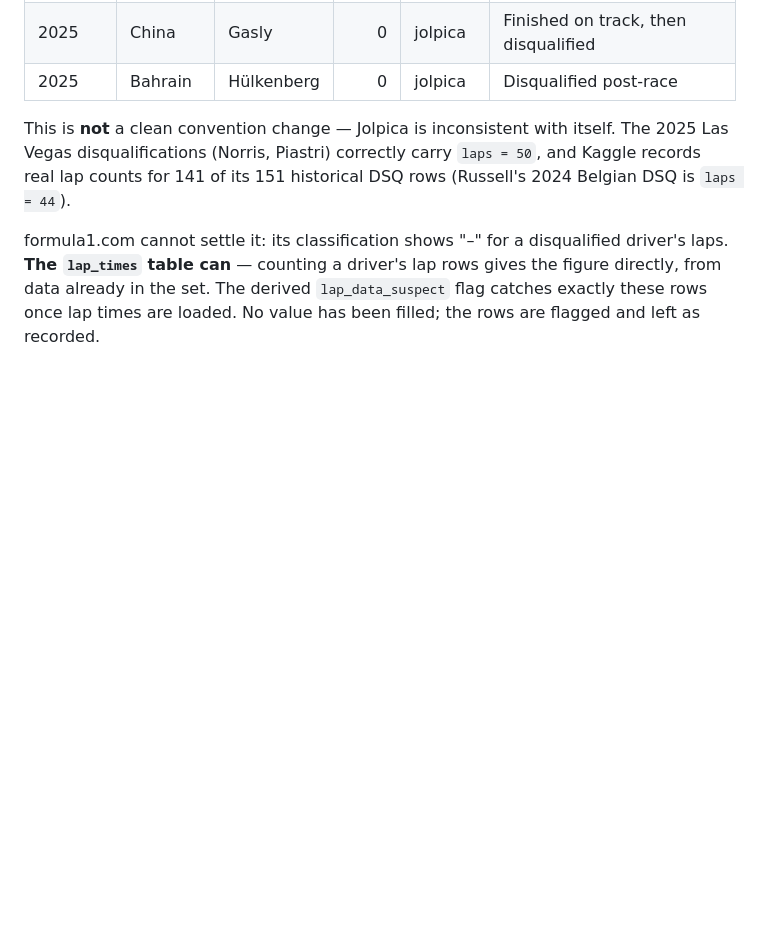
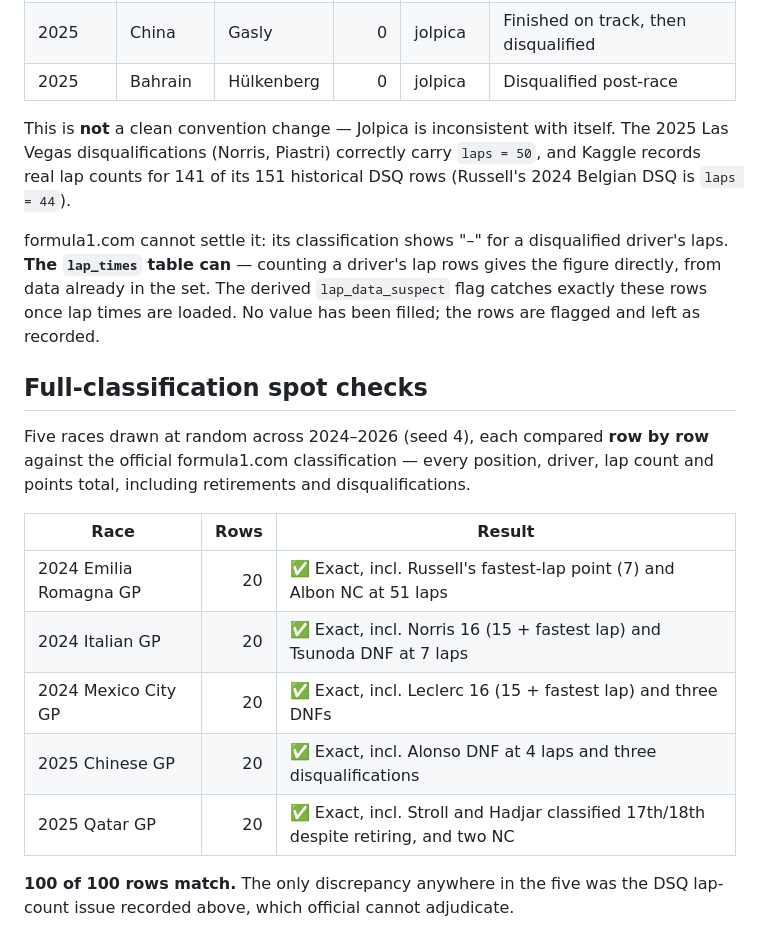
Before and after one commit to swayyaam/sector4, a Markdown page: DATA_REPORT.md, the part around the change. Rendered like a GitHub page; blank space fills up the shorter version.

Commit message:
docs: record five random full-classification spot checks
100 of 100 rows match formula1.com across 2024 Emilia Romagna, 2024 Italy,
2024 Mexico, 2025 China and 2025 Qatar - every position, driver, lap count
and points total, including fastest-lap bonus points, retirements classified
on position, and disqualifications.

```diff
--- a/DATA_REPORT.md
+++ b/DATA_REPORT.md
@@ -563,3 +563,17 @@ Five driver-races carry `laps = 0` for a driver who demonstrably completed most
 This is **not** a clean convention change — Jolpica is inconsistent with itself. The 2025 Las Vegas disqualifications (Norris, Piastri) correctly carry `laps = 50`, and Kaggle records real lap counts for 141 of its 151 historical DSQ rows (Russell's 2024 Belgian DSQ is `laps = 44`).
 
 formula1.com cannot settle it: its classification shows "–" for a disqualified driver's laps. **The `lap_times` table can** — counting a driver's lap rows gives the figure directly, from data already in the set. The derived `lap_data_suspect` flag catches exactly these rows once lap times are loaded. No value has been filled; the rows are flagged and left as recorded.
+
+## Full-classification spot checks
+
+Five races drawn at random across 2024–2026 (seed 4), each compared **row by row** against the official formula1.com classification — every position, driver, lap count and points total, including retirements and disqualifications.
+
+| Race | Rows | Result |
+|---|---:|---|
+| 2024 Emilia Romagna GP | 20 | ✅ Exact, incl. Russell's fastest-lap point (7) and Albon NC at 51 laps |
+| 2024 Italian GP | 20 | ✅ Exact, incl. Norris 16 (15 + fastest lap) and Tsunoda DNF at 7 laps |
+| 2024 Mexico City GP | 20 | ✅ Exact, incl. Leclerc 16 (15 + fastest lap) and three DNFs |
+| 2025 Chinese GP | 20 | ✅ Exact, incl. Alonso DNF at 4 laps and three disqualifications |
+| 2025 Qatar GP | 20 | ✅ Exact, incl. Stroll and Hadjar classified 17th/18th despite retiring, and two NC |
+
+**100 of 100 rows match.** The only discrepancy anywhere in the five was the DSQ lap-count issue recorded above, which official cannot adjudicate.
```
